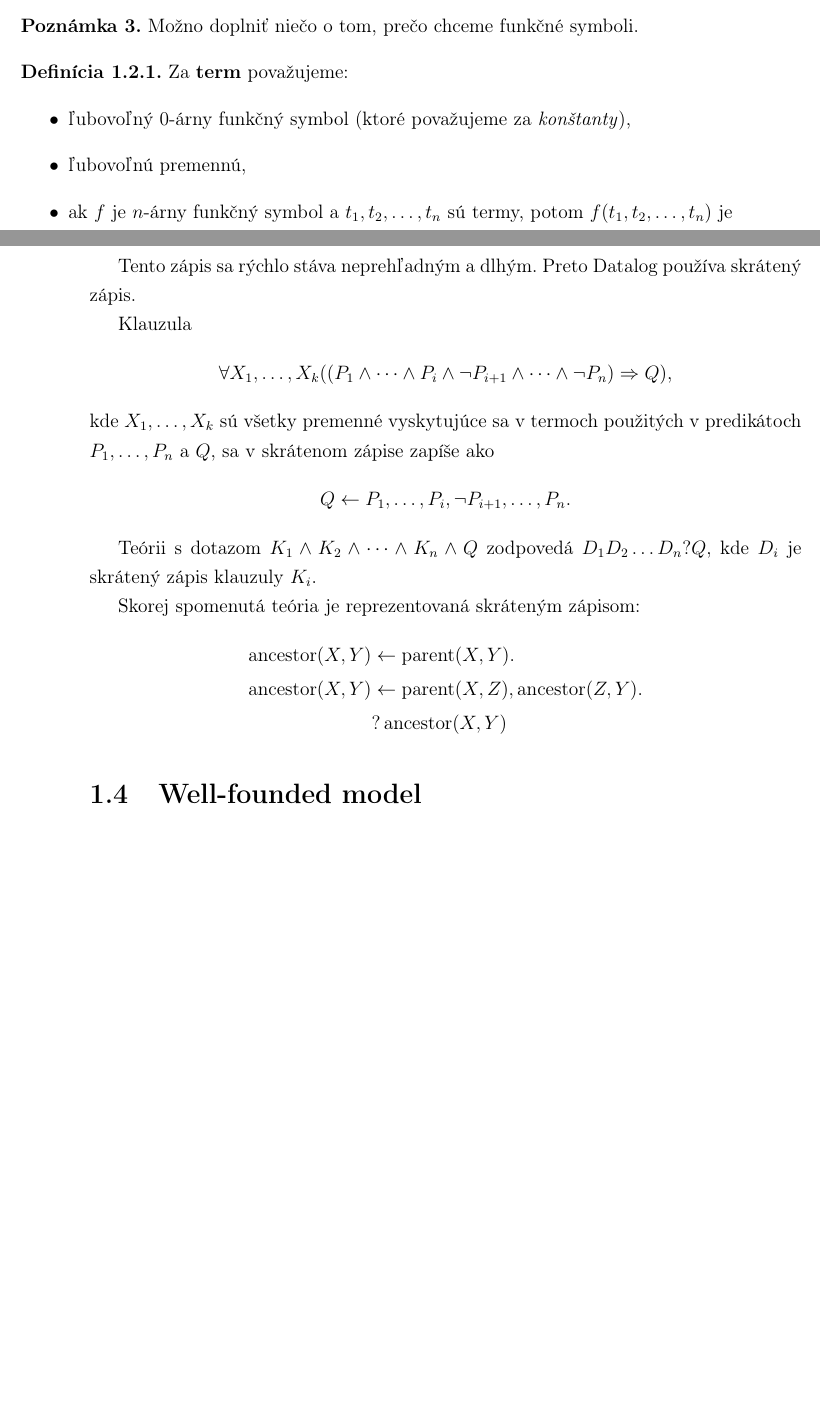
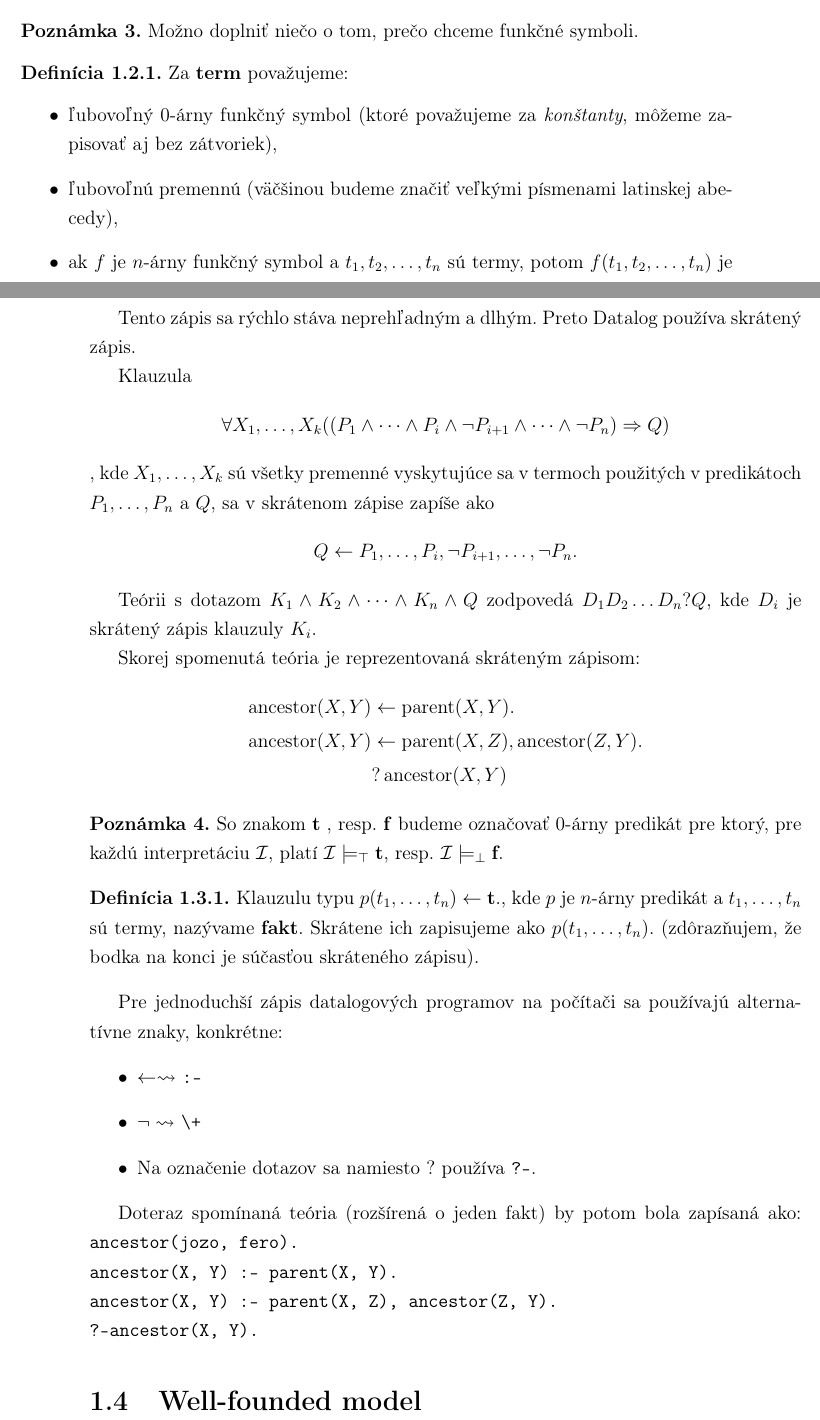
Before and after one commit to Duchyna1/bakalarka, a LaTeX thesis (praca/main.tex, which reads praca/12datalogsfunkcnymi.tex, praca/13datalogsyntax.tex): two parts of pages 20 and 21 of 29, joined at a grey line, cut so that both start at the same text, the shorter picture padded with empty space. Compiled offline with pdfLaTeX.

Commit message:
lepsia syntax

```diff
--- a/praca/12datalogsfunkcnymi.tex
+++ b/praca/12datalogsfunkcnymi.tex
@@ -8,8 +8,8 @@ Doteraz sme dosádzali do predikátov iba konštanty a premenné. Rozšírime ja
 \begin{definition}
     Za \textbf{term} považujeme:
     \begin{itemize}
-        \item ľubovoľný 0-árny funkčný symbol (ktoré považujeme za \textit{konštanty}),
-        \item ľubovoľnú premennú,
+        \item ľubovoľný 0-árny funkčný symbol (ktoré považujeme za \textit{konštanty}, môžeme zapisovať aj bez zátvoriek),
+        \item ľubovoľnú premennú (väčšinou budeme značiť veľkými písmenami latinskej abecedy),
         \item ak $f$ je $n$-árny funkčný symbol a $t_1, t_2, \dots, t_n$ sú termy, potom $f(t_1, t_2, \dots, t_n)$ je term.
     \end{itemize}
     Dôležité je, že term pozostáva z konečného množstva symbolov.
--- a/praca/13datalogsyntax.tex
+++ b/praca/13datalogsyntax.tex
@@ -10,9 +10,9 @@ Tento zápis sa rýchlo stáva neprehľadným a dlhým. Preto Datalog používa
 
 Klauzula
 % $$\forall X_1, \dots, X_k [\left(p_1(t_{1, 1}, \dots, t_{1, k_1}) \land p_2(t_{2, 1}, \dots, t_{2, k_2}) \land \cdots \land p_n(t_{n, 1}, \dots, t_{n, k_n}) \right) \Rightarrow q(t_1, \dots, t_{k_q})]$$
-$$\forall X_1, \dots, X_k ((P_1 \land \cdots \land P_i \land \lnot P_{i+1} \land \cdots \land \lnot P_n) \Rightarrow Q)\text{,}$$
-kde $X_1, \dots, X_k$ sú všetky premenné vyskytujúce sa v termoch použitých v predikátoch $P_1, \dots, P_n$ a $Q$, sa v skrátenom zápise zapíše ako
-$$Q \leftarrow P_1, \dots, P_i, \lnot P_{i+1}, \dots, P_n.$$
+$$\forall X_1, \dots, X_k ((P_1 \land \cdots \land P_i \land \lnot P_{i+1} \land \cdots \land \lnot P_n) \Rightarrow Q)$$
+, kde $X_1, \dots, X_k$ sú všetky premenné vyskytujúce sa v termoch použitých v predikátoch $P_1, \dots, P_n$ a $Q$, sa v skrátenom zápise zapíše ako
+$$Q \leftarrow P_1, \dots, P_i, \lnot P_{i+1}, \dots, \lnot P_n.$$
 
 Teórii s dotazom $K_1 \land K_2 \land \cdots \land K_n \land Q$ zodpovedá $D_1 D_2 \dots D_n ? Q$, kde $D_i$ je skrátený zápis klauzuly $K_i$.
 
@@ -22,3 +22,24 @@ Skorej spomenutá teória je reprezentovaná skráteným zápisom:
     \text{ancestor}(X, Y) & \leftarrow \text{parent}(X, Z), \text{ancestor}(Z, Y).\\
     & ? \, \text{ancestor}(X, Y)
 \end{align*}
+
+\begin{note}
+    So znakom \tp, resp. \fp budeme označovať 0-árny predikát pre ktorý, pre každú interpretáciu $\inter$, platí $\inter \models_\true \tp$, resp. $\inter \models_\false \fp$.
+\end{note}
+
+\begin{definition}
+    Klauzulu typu $p(t_1, \dots, t_n) \leftarrow \tp.$, kde $p$ je $n$-árny predikát a $t_1, \dots, t_n$ sú termy, nazývame \textbf{fakt}. Skrátene ich zapisujeme ako $p(t_1, \dots, t_n).$ (zdôrazňujem, že bodka na konci je súčasťou skráteného zápisu).
+\end{definition}
+
+Pre jednoduchší zápis datalogových programov na počítači sa používajú alternatívne znaky, konkrétne:
+\begin{itemize}
+    \item $\leftarrow \rightsquigarrow$ \texttt{:-}
+    \item $\lnot \rightsquigarrow$ \texttt{\textbackslash+}
+    \item Na označenie dotazov sa namiesto ? používa \texttt{?-}.
+\end{itemize}
+
+Doteraz spomínaná teória (rozšírená o jeden fakt) by potom bola zapísaná ako:
+\verb|ancestor(jozo, fero).|\\
+\verb|ancestor(X, Y) :- parent(X, Y).|\\
+\verb|ancestor(X, Y) :- parent(X, Z), ancestor(Z, Y).|\\
+\verb|?-ancestor(X, Y).|
--- a/praca/main.tex
+++ b/praca/main.tex
@@ -23,9 +23,12 @@
 \newcommand{\true}{\top}
 \newcommand{\false}{\bot}
 \newcommand{\unknown}{?}
+\newcommand{\tp}{\textbf{t}\space}
+\newcommand{\fp}{\textbf{f}\space}
 
 \usepackage{amsthm}
 \usepackage{amsmath}
+\usepackage{amssymb}
 
 \newtheoremstyle{defstyle}% name
   {}% Space above
```
Also changed, not shown: praca/11datalogdefinicie.tex (+8 -6 lines), praca/main.pdf.
